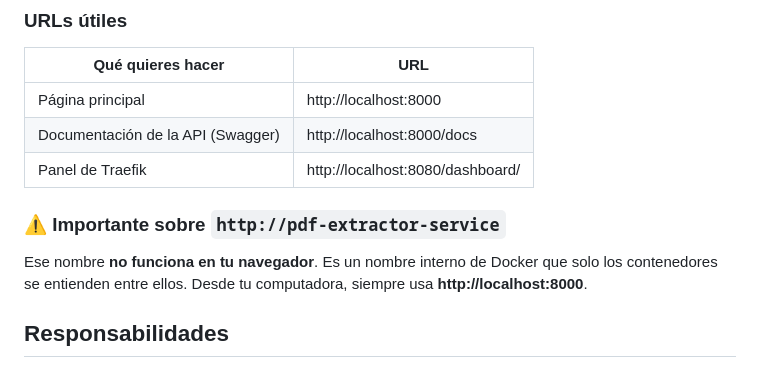
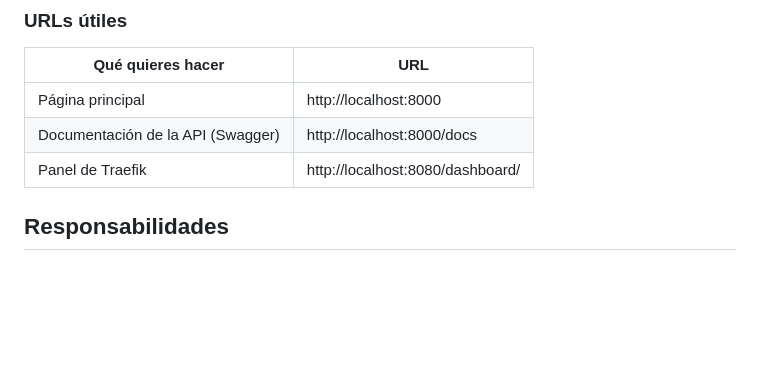
Before and after one commit to AXELL991/export-viewer-service, a Markdown page: README.md, the part around the change. GitHub-like rendering; blank space fills up the shorter version.

Commit message:
Update README to remove Docker service note
Removed important note about internal Docker name for PDF extractor service.

```diff
--- a/README.md
+++ b/README.md
@@ -28,10 +28,6 @@ Esa es la página principal del sistema. Desde ahí puedes subir un PDF, ver el
 | Página principal | http://localhost:8000 |
 | Documentación de la API (Swagger) | http://localhost:8000/docs |
 | Panel de Traefik | http://localhost:8080/dashboard/ |
-
-### ⚠️ Importante sobre `http://pdf-extractor-service`
-
-Ese nombre **no funciona en tu navegador**. Es un nombre interno de Docker que solo los contenedores se entienden entre ellos. Desde tu computadora, siempre usa **http://localhost:8000**.
 
 ## Responsabilidades
 
```
